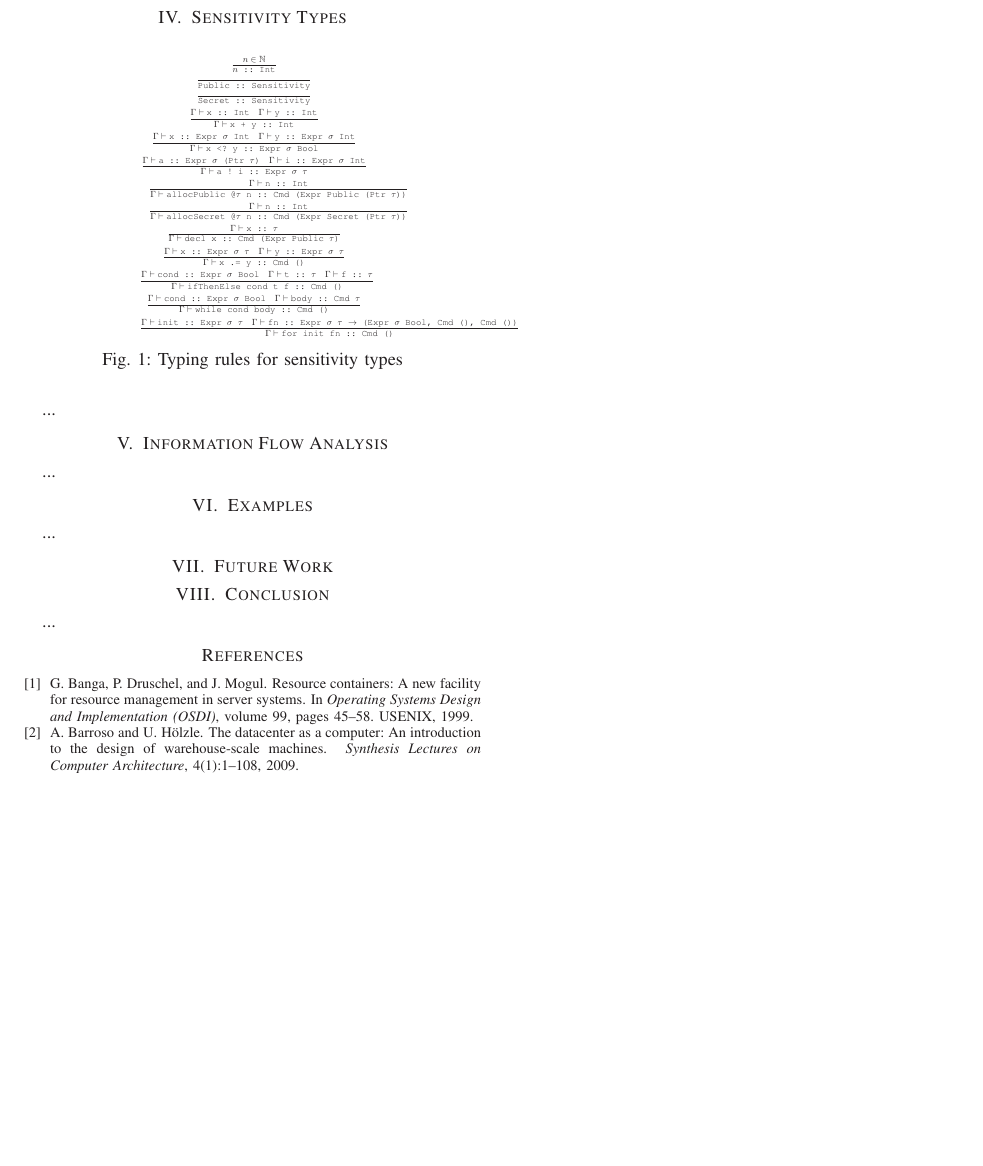
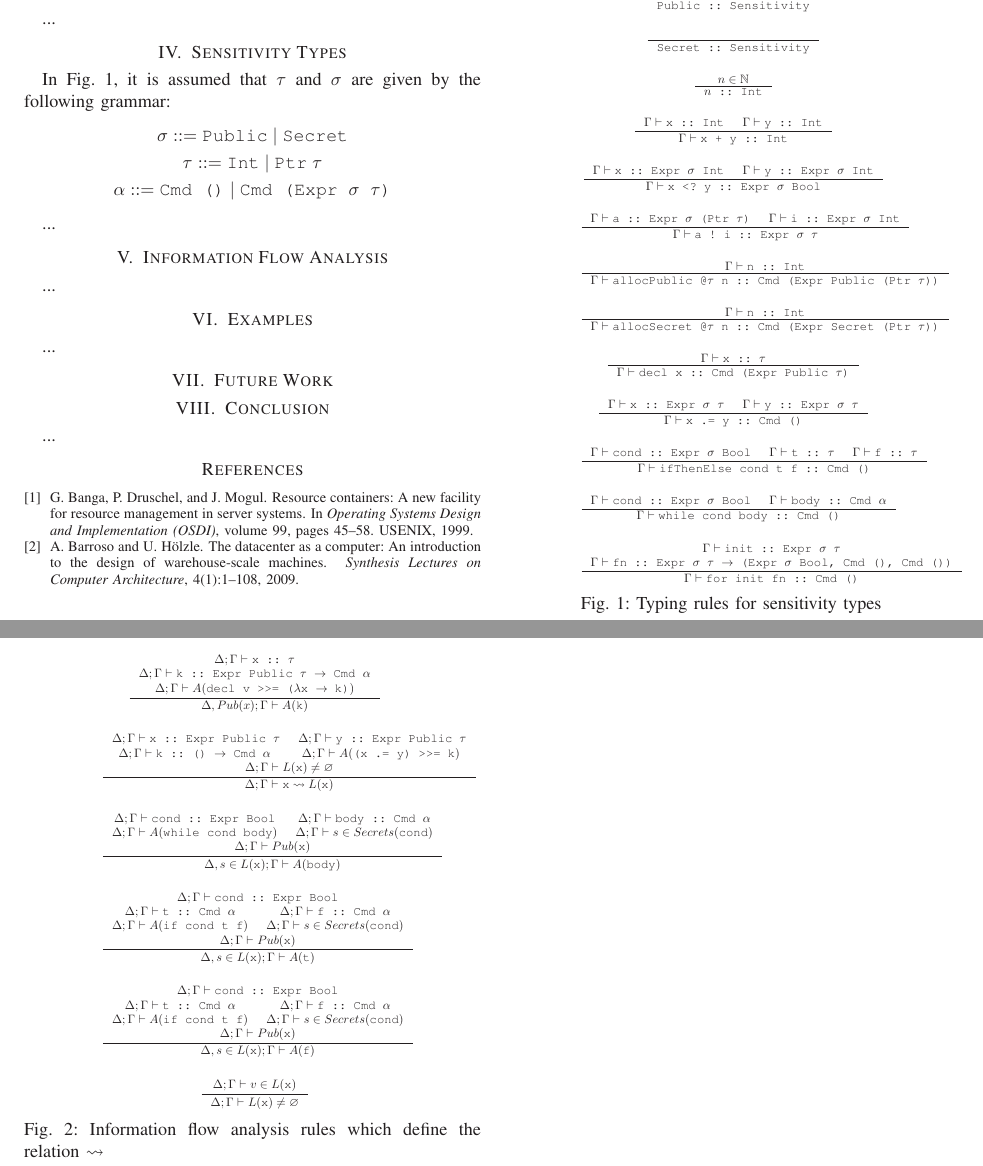
Before and after one commit to roboguy13/eecs750-project, a LaTeX paper (paper/main.tex): part of the page before the commit and two parts of pages 1 and 2 of 2 after it, the two joined at a grey line, cut so that both start at the same text, the shorter picture padded with empty space. Compiled offline with LaTeX, dvips and Ghostscript.

Commit message:
Work on information flow analysis rules

```diff
--- a/paper/main.tex
+++ b/paper/main.tex
@@ -10,7 +10,7 @@
 %\documentclass[10pt, conference]{IEEEtran}
 %\documentclass[times, 10pt,onecolumn]{article}
 \usepackage{amsmath, amssymb, enumerate}
-\usepackage{proof}
+\usepackage{semantic}
 
 %%%%%%%%%%%%%%%% page control%%%%%%%%%%%%%%%%%
 %\usepackage[margin=0.75in]{geometry}
@@ -75,8 +75,10 @@
 \newcommand{\bottomrule}{\hline}
 \newcommand{\toprule}{\hline}
 \newcommand{\midrule}{\hline}
+
 \newcommand{\ttt}{\texttt}
 \newcommand{\rarr}{\rightarrow}
+\newcommand{\sarr}{\leadsto}
 %-------------------------------------------------------------------------
 \begin{document}
 
@@ -108,40 +110,68 @@ Cite multiple papers \cite{banga99resourcecontainers,barroso2009datacenter}
 ...
 
 \section{Sensitivity Types}
+In Fig. \ref{fig:SensTypes}, it is assumed that $\tau$ and $\sigma$ are given by the
+following grammar:
+\begin{gather*}
+  \sigma ::= \ttt{Public}\;|\;\ttt{Secret}\\
+  \tau ::= \ttt{Int}\;|\;\ttt{Ptr}\;\tau\\
+  \alpha ::= \ttt{Cmd ()}\;|\;\ttt{Cmd (Expr $\sigma$ $\tau$)}
+\end{gather*}
+
+
 \begin{figure}[h]
   \centering
-\resizebox{0.5\linewidth}{!}{
+\resizebox{0.68\linewidth}{!}{
 \begin{minipage}{\linewidth}
+  \centering
 \begin{gather*}
-  \infer{\ttt{$n$ :: Int}}{n \in \mathbb{N}}\\
-  \infer{\ttt{Public :: Sensitivity}}{}\\
-  \infer{\ttt{Secret :: Sensitivity}}{}\\
-  \infer{\Gamma \vdash \ttt{x + y :: Int}}{%
+  \inference{}{\ttt{Public :: Sensitivity}}\\
+\\
+  \inference{}{\ttt{Secret :: Sensitivity}}\\
+\\
+  \inference{n \in \mathbb{N}}{\ttt{$n$ :: Int}}\\
+\\
+  \inference{%
     \Gamma \vdash \ttt{x :: Int}
-    & \Gamma \vdash \ttt{y :: Int}}\\
-  \infer{\Gamma \vdash \ttt{x <? y :: Expr $\sigma$ Bool}}{%
+    & \Gamma \vdash \ttt{y :: Int}}
+    {\Gamma \vdash \ttt{x + y :: Int}}\\
+  \\
+  \inference{%
     \Gamma \vdash \ttt{x :: Expr $\sigma$ Int}
-    & \Gamma \vdash \ttt{y :: Expr $\sigma$ Int}}\\
-  \infer{\Gamma \vdash \ttt{a ! i :: Expr $\sigma$ $\tau$}}{%
+    & \Gamma \vdash \ttt{y :: Expr $\sigma$ Int}}
+    {\Gamma \vdash \ttt{x <? y :: Expr $\sigma$ Bool}}\\
+  \\
+  \inference{%
     \Gamma \vdash \ttt{a :: Expr $\sigma$ (Ptr $\tau$)}
-    & \Gamma \vdash \ttt{i :: Expr $\sigma$ Int}}\\
-  \quad\infer{\Gamma \vdash \ttt{allocPublic @$\tau$ n :: Cmd (Expr Public (Ptr $\tau$))}}{\Gamma \vdash \ttt{n :: Int}}\\
-  \quad\infer{\Gamma \vdash \ttt{allocSecret @$\tau$ n :: Cmd (Expr Secret (Ptr $\tau$))}}{\Gamma \vdash \ttt{n :: Int}}\\
-  \infer{\Gamma \vdash \ttt{decl x :: Cmd (Expr Public $\tau$)}}{\Gamma \vdash \ttt{x :: $\tau$}}\\
-  \infer{\Gamma \vdash \ttt{x .= y :: Cmd ()}}{%
+    & \Gamma \vdash \ttt{i :: Expr $\sigma$ Int}}
+    {\Gamma \vdash \ttt{a ! i :: Expr $\sigma$ $\tau$}}\\
+  \\
+  \inference{\Gamma \vdash \ttt{n :: Int}}{\Gamma \vdash \ttt{allocPublic @$\tau$ n :: Cmd (Expr Public (Ptr $\tau$))}}\\
+\\
+  \inference{\Gamma \vdash \ttt{n :: Int}}{\Gamma \vdash \ttt{allocSecret @$\tau$ n :: Cmd (Expr Secret (Ptr $\tau$))}}\\
+\\
+  \inference{\Gamma \vdash \ttt{x :: $\tau$}}{\Gamma \vdash \ttt{decl x :: Cmd (Expr Public $\tau$)}}\\
+\\
+  \inference{%
     \Gamma \vdash \ttt{x :: Expr $\sigma$ $\tau$}
-    & \Gamma \vdash \ttt{y :: Expr $\sigma$ $\tau$}}\\
-  \infer{\Gamma \vdash \ttt{ifThenElse cond t f :: Cmd ()}}{%
+    & \Gamma \vdash \ttt{y :: Expr $\sigma$ $\tau$}}
+    {\Gamma \vdash \ttt{x .= y :: Cmd ()}}\\
+  \\
+  \inference{%
     \Gamma \vdash \ttt{cond :: Expr $\sigma$ Bool}
     &\Gamma \vdash \ttt{t :: $\tau$}
-    &\Gamma \vdash \ttt{f :: $\tau$}}\\
-  \infer{\Gamma \vdash \ttt{while cond body :: Cmd ()}}{%
+    &\Gamma \vdash \ttt{f :: $\tau$}}
+    {\Gamma \vdash \ttt{ifThenElse cond t f :: Cmd ()}}\\
+  \\
+  \inference{%
     \Gamma \vdash \ttt{cond :: Expr $\sigma$ Bool}
-    & \Gamma \vdash \ttt{body :: Cmd $\tau$}}\\
-  \infer{\Gamma \vdash \ttt{for init fn :: Cmd ()}}{%
-    \Gamma \vdash \ttt{init :: Expr $\sigma$ $\tau$}
-    & \Gamma \vdash \ttt{fn :: Expr $\sigma$ $\tau$ $\rarr$ (Expr $\sigma$ Bool, Cmd (), Cmd ())}
-    }
+    & \Gamma \vdash \ttt{body :: Cmd $\alpha$}}
+    {\Gamma \vdash \ttt{while cond body :: Cmd ()}}\\
+  \\
+  \inference{%
+    \Gamma \vdash \ttt{init :: Expr $\sigma$ $\tau$}\\
+    \Gamma \vdash \ttt{fn :: Expr $\sigma$ $\tau$ $\rarr$ (Expr $\sigma$ Bool, Cmd (), Cmd ())}
+    }{\Gamma \vdash \ttt{for init fn :: Cmd ()}}
 \end{gather*}
 \end{minipage}}
   \caption{Typing rules for sensitivity types}
@@ -151,6 +181,78 @@ Cite multiple papers \cite{banga99resourcecontainers,barroso2009datacenter}
 ...
 
 \section{Information Flow Analysis}
+\begin{figure}[h]
+  \centering
+\resizebox{0.68\linewidth}{!}{
+\begin{minipage}{\linewidth}
+  \centering
+\begin{gather*}
+  \inference{%
+    \Delta;\Gamma \vdash \ttt{x :: $\tau$}
+    \\ \Delta;\Gamma \vdash \ttt{k :: Expr Public $\tau$ $\rarr$ Cmd $\alpha$}
+    \\ \Delta;\Gamma\vdash A(\ttt{decl v >>= ($\lambda$x $\rarr$ k)})
+    }
+    {%
+      \Delta,Pub(x);\Gamma \vdash A(\ttt{k})
+    }\\
+    \\
+  \inference{%
+    \Delta;\Gamma \vdash \ttt{x :: Expr Public $\tau$}
+    & \Delta;\Gamma \vdash \ttt{y :: Expr Public $\tau$}
+    \\ \Delta;\Gamma \vdash \ttt{k :: () $\rarr$ Cmd $\alpha$}
+    & \Delta;\Gamma \vdash A(\ttt{(x .= y) >>= k})
+    \\ \Delta;\Gamma \vdash L(\ttt{x}) \neq \varnothing
+    }
+    {%
+      \Delta;\Gamma \vdash \ttt{x} \sarr L(\ttt{x})
+    }\\
+  \\
+  \inference{%
+    \Delta;\Gamma \vdash \ttt{cond :: Expr Bool}
+    & \Delta;\Gamma \vdash \ttt{body :: Cmd $\alpha$}
+    \\ \Delta;\Gamma \vdash A(\ttt{while cond body})
+    & \Delta;\Gamma \vdash s \in Secrets(\ttt{cond})
+    \\ \Delta;\Gamma \vdash Pub(\ttt{x})
+    }
+    {%
+      \Delta, s \in L(\ttt{x});\Gamma \vdash A(\ttt{body})
+    }\\
+  \\
+  \inference{%
+    \Delta;\Gamma \vdash \ttt{cond :: Expr Bool}
+    \\ \Delta;\Gamma \vdash \ttt{t :: Cmd $\alpha$}
+    & \Delta;\Gamma \vdash \ttt{f :: Cmd $\alpha$}
+    \\ \Delta;\Gamma \vdash A(\ttt{if cond t f})
+    & \Delta;\Gamma \vdash s \in Secrets(\ttt{cond})
+    \\ \Delta;\Gamma \vdash Pub(\ttt{x})
+    }
+    {%
+      \Delta, s \in L(\ttt{x});\Gamma \vdash A(\ttt{t})
+    }\\
+  \\
+  \inference{%
+    \Delta;\Gamma \vdash \ttt{cond :: Expr Bool}
+    \\ \Delta;\Gamma \vdash \ttt{t :: Cmd $\alpha$}
+    & \Delta;\Gamma \vdash \ttt{f :: Cmd $\alpha$}
+    \\ \Delta;\Gamma \vdash A(\ttt{if cond t f})
+    & \Delta;\Gamma \vdash s \in Secrets(\ttt{cond})
+    \\ \Delta;\Gamma \vdash Pub(\ttt{x})
+    }
+    {%
+      \Delta, s \in L(\ttt{x});\Gamma \vdash A(\ttt{f})
+    }\\
+  \\
+  \inference{%
+    \Delta;\Gamma \vdash v \in L(\ttt{x})
+    }
+    {%
+      \Delta;\Gamma \vdash L(\ttt{x}) \neq \varnothing
+    }
+\end{gather*}
+\end{minipage}}
+  \caption{Information flow analysis rules which define the relation $\sarr$}
+\label{fig:FlowRules}
+\end{figure}
 ...
 \section{Examples}
 ...
```
